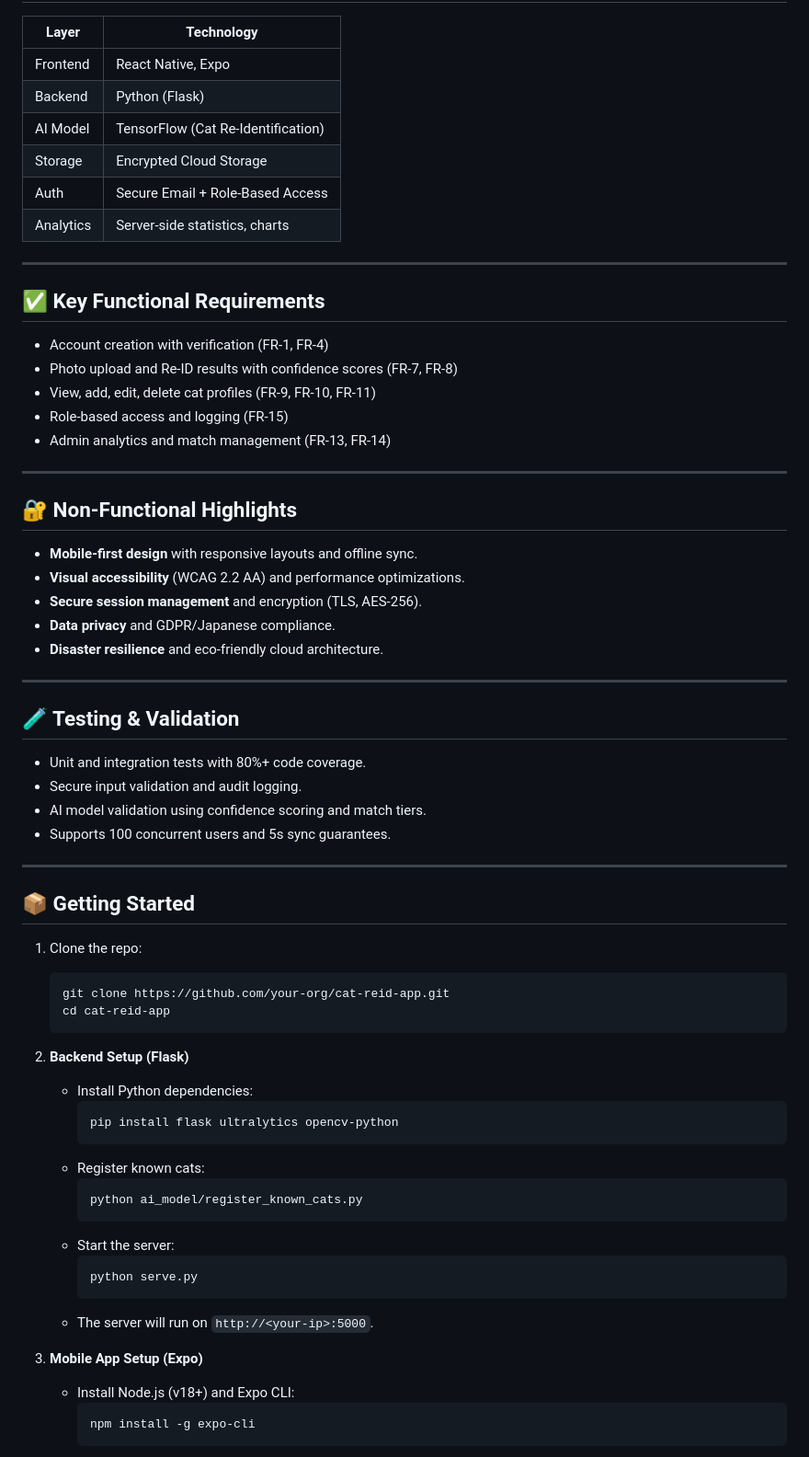
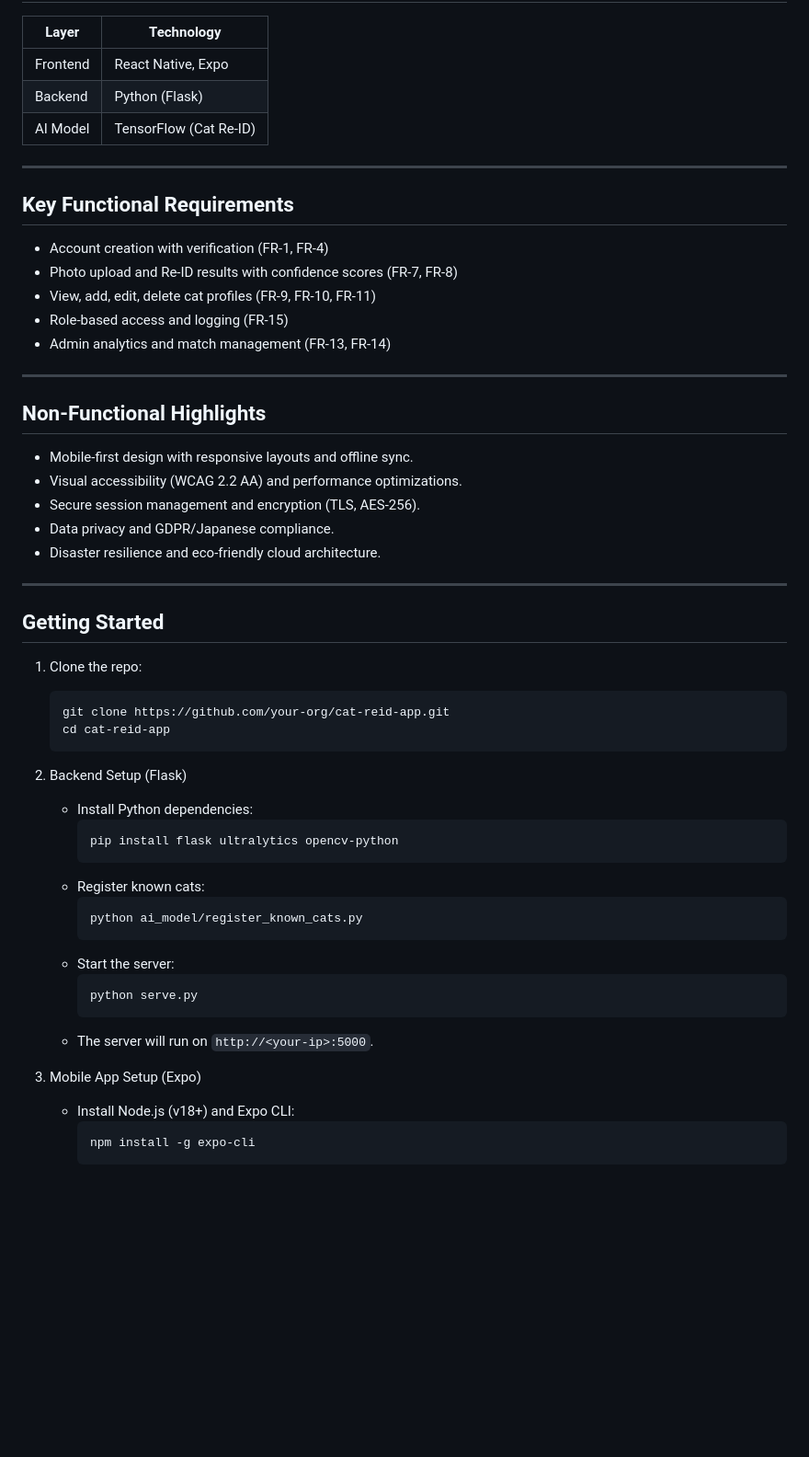
Before and after one commit to cronenberg64/PBL3_GroupH, a Markdown page: README.md, the part around the change printed below. Shown: that part at 92% size. GitHub-like rendering; blank space fills up the shorter version.

````diff
--- a/README.md
+++ b/README.md
@@ -69,14 +71,12 @@ To streamline the Trap-Neuter-Return (TNR) process and reduce unnecessary hospit
 |-------------|----------------------------------|
 | Frontend    | React Native, Expo               |
 | Backend     | Python (Flask)                   |
-| AI Model    | TensorFlow (Cat Re-Identification)|
-| Storage     | Encrypted Cloud Storage          |
-| Auth        | Secure Email + Role-Based Access |
-| Analytics   | Server-side statistics, charts   |
+| AI Model    | TensorFlow (Cat Re-ID)           |
+
 
 ---
 
-## ✅ Key Functional Requirements
+## Key Functional Requirements
 
 - Account creation with verification (FR-1, FR-4)
 - Photo upload and Re-ID results with confidence scores (FR-7, FR-8)
@@ -86,26 +86,17 @@ To streamline the Trap-Neuter-Return (TNR) process and reduce unnecessary hospit
 
 ---
 
-## 🔐 Non-Functional Highlights
+## Non-Functional Highlights
 
-- **Mobile-first design** with responsive layouts and offline sync.
-- **Visual accessibility** (WCAG 2.2 AA) and performance optimizations.
-- **Secure session management** and encryption (TLS, AES-256).
-- **Data privacy** and GDPR/Japanese compliance.
-- **Disaster resilience** and eco-friendly cloud architecture.
+- Mobile-first design with responsive layouts and offline sync.
+- Visual accessibility (WCAG 2.2 AA) and performance optimizations.
+- Secure session management and encryption (TLS, AES-256).
+- Data privacy and GDPR/Japanese compliance.
+- Disaster resilience and eco-friendly cloud architecture.
 
 ---
 
-## 🧪 Testing & Validation
-
-- Unit and integration tests with 80%+ code coverage.
-- Secure input validation and audit logging.
-- AI model validation using confidence scoring and match tiers.
-- Supports 100 concurrent users and 5s sync guarantees.
-
----
-
-## 📦 Getting Started
+## Getting Started
 
 1. Clone the repo:
    ```bash
@@ -113,7 +104,7 @@ To streamline the Trap-Neuter-Return (TNR) process and reduce unnecessary hospit
    cd cat-reid-app
    ```
 
-2. **Backend Setup (Flask)**
+2. Backend Setup (Flask)
    - Install Python dependencies:
      ```sh
      pip install flask ultralytics opencv-python
@@ -128,7 +119,7 @@ To streamline the Trap-Neuter-Return (TNR) process and reduce unnecessary hospit
      ```
    - The server will run on `http://<your-ip>:5000`.
 
-3. **Mobile App Setup (Expo)**
+3. Mobile App Setup (Expo)
    - Install Node.js (v18+) and Expo CLI:
      ```sh
      npm install -g expo-cli
````
Also changed, not shown: other parts of README.md (+26 -44 lines).
